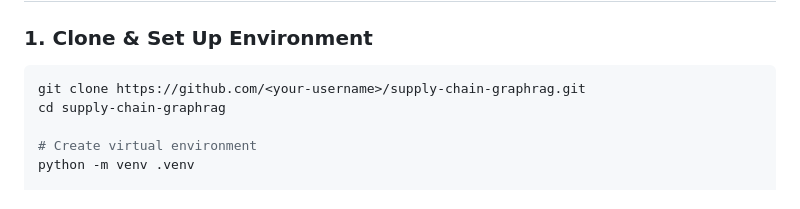
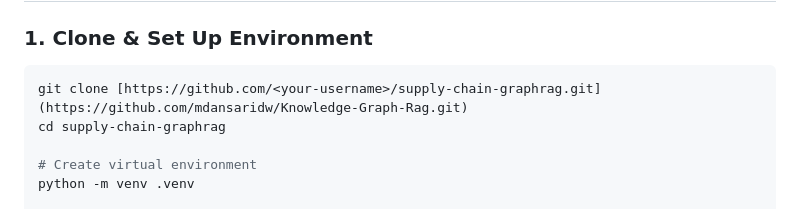
Before and after one commit to mdansaridw/Knowledge-Graph-Rag, a Markdown page: README.md, the part around the change. Drawn GitHub-style.

````diff
--- a/README.md
+++ b/README.md
@@ -210,7 +210,7 @@ graph LR
 ### 1. Clone & Set Up Environment
 
 ```bash
-git clone https://github.com/<your-username>/supply-chain-graphrag.git
+git clone [https://github.com/<your-username>/supply-chain-graphrag.git](https://github.com/mdansaridw/Knowledge-Graph-Rag.git)
 cd supply-chain-graphrag
 
 # Create virtual environment
````
